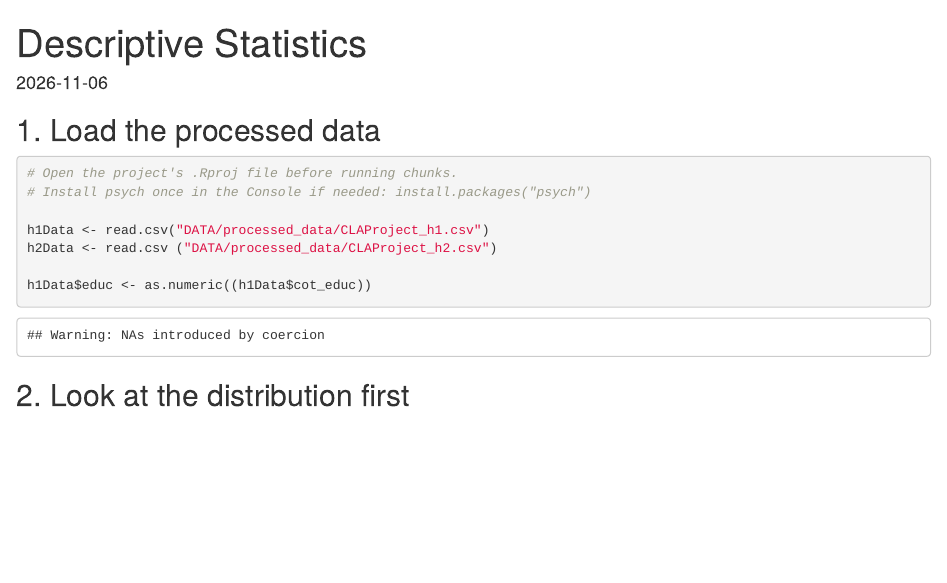
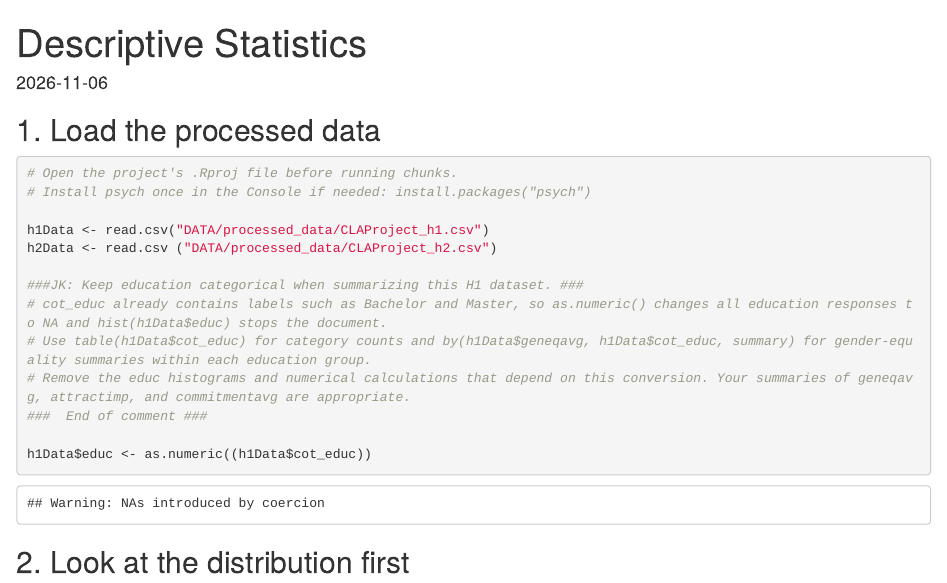
Before and after one commit to clanderson1/PSY221A_Project_ClaireAnderson, an R Markdown document (PSY221A_Project-DescriptiveStatistics.Rmd): the page in a window 1100 px wide, from its top. Rendered offline with R 4.5, knitr and Pandoc, with nearby package versions; some code elsewhere in the file could not run offline.

Commit message:
John: Please review the education summary in your descriptive script.

```diff
--- a/PSY221A_Project-DescriptiveStatistics.Rmd
+++ b/PSY221A_Project-DescriptiveStatistics.Rmd
@@ -15,6 +15,12 @@ editor_options:
 
 h1Data <- read.csv("DATA/processed_data/CLAProject_h1.csv")
 h2Data <- read.csv ("DATA/processed_data/CLAProject_h2.csv")
+
+###JK: Keep education categorical when summarizing this H1 dataset. ###
+# cot_educ already contains labels such as Bachelor and Master, so as.numeric() changes all education responses to NA and hist(h1Data$educ) stops the document.
+# Use table(h1Data$cot_educ) for category counts and by(h1Data$geneqavg, h1Data$cot_educ, summary) for gender-equality summaries within each education group.
+# Remove the educ histograms and numerical calculations that depend on this conversion. Your summaries of geneqavg, attractimp, and commitmentavg are appropriate.
+###  End of comment ###
 
 h1Data$educ <- as.numeric((h1Data$cot_educ))
 
```
